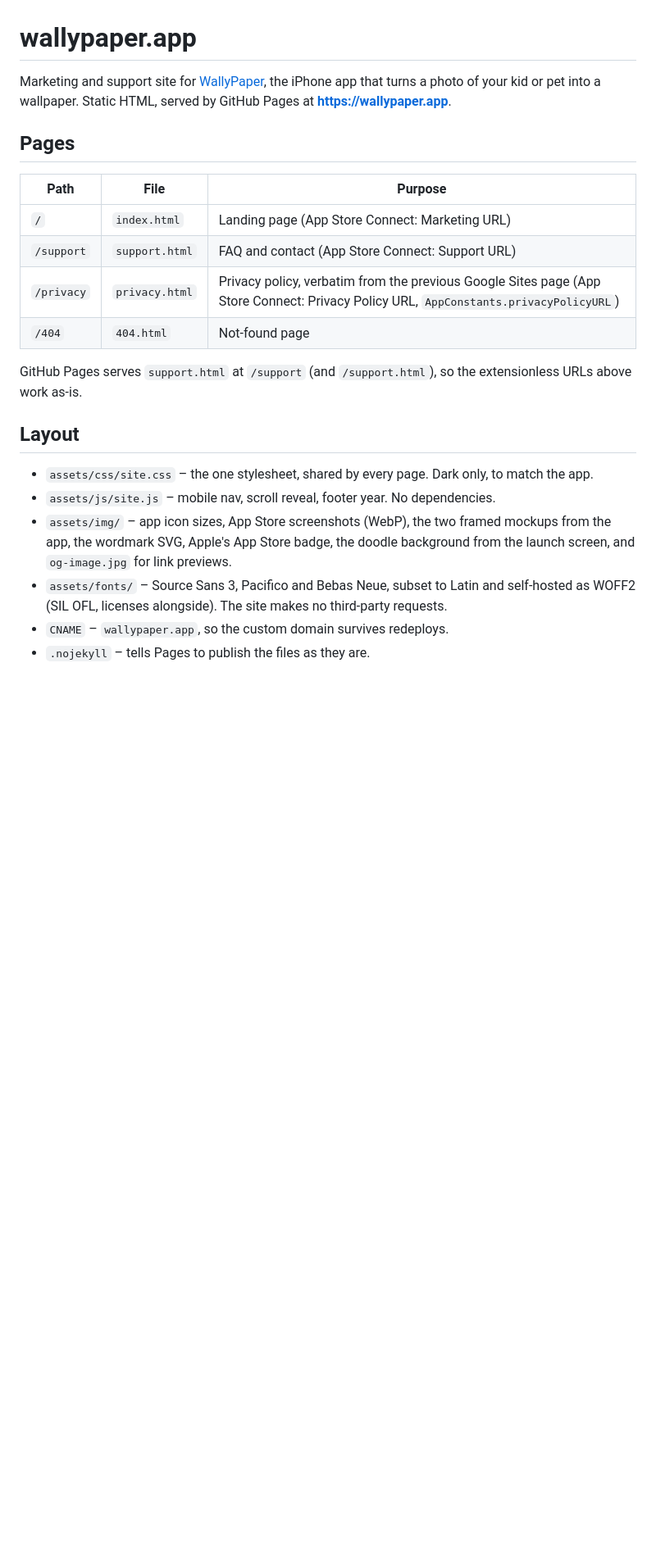
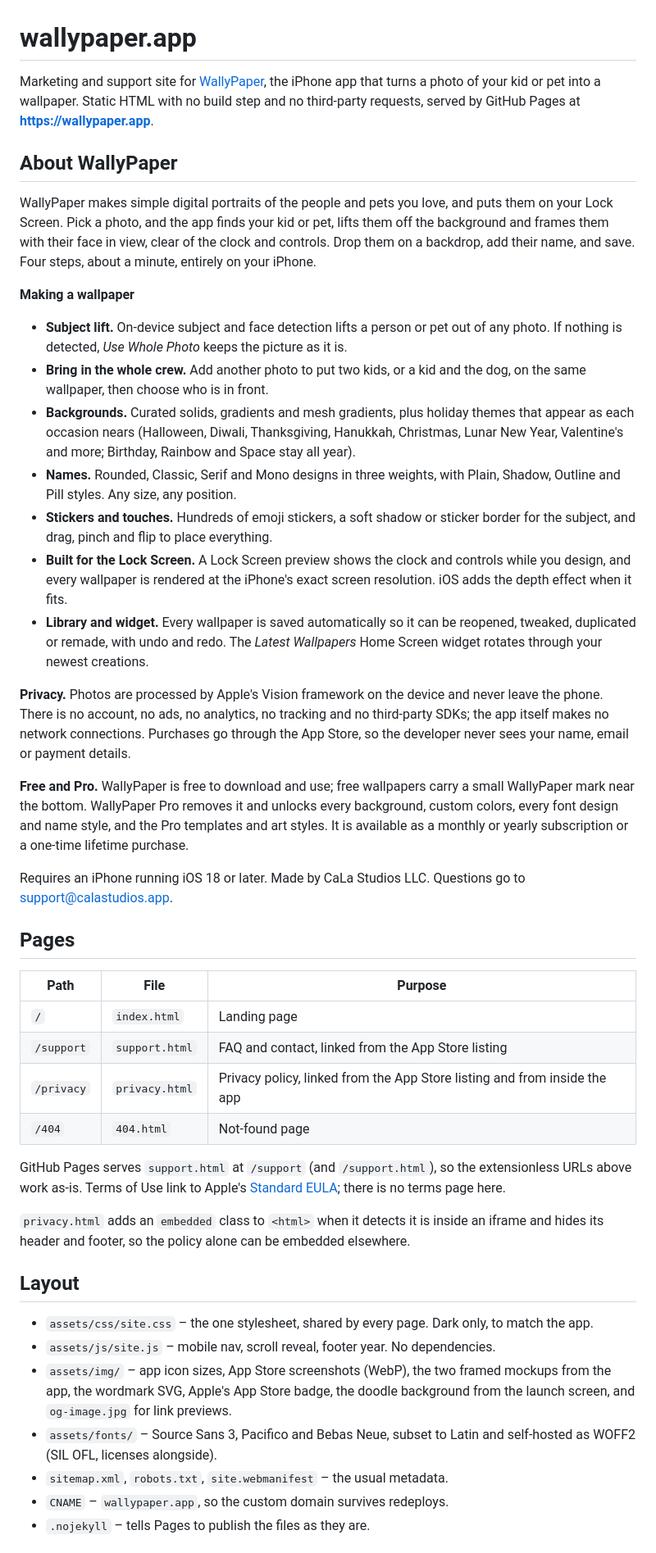
Before and after one commit to GlenLam/wallypaper-website, a Markdown page: README.md, the part around one of its changes. Shown at 82% size. Rendered like a GitHub page; blank space fills up the shorter version.

Commit message:
README: drop DNS, registrar and launch to-dos; describe the app
The README is public, so the Porkbun DNS records, the Pages domain
verification steps, the App Store Connect and AppConstants to-dos, the
Google Sites embed plan and the list of unreleased features are gone.

In their place, an "About WallyPaper" section describes the app from
the landing and support copy: the four-step flow, subject lift and
multi-subject wallpapers, backgrounds and holiday themes, name fonts
and styles, stickers, the Lock Screen preview, the library and widget,
privacy, Free vs. Pro, and requirements.

Co-Authored-By: Claude Opus 5 (1M context) <noreply@anthropic.com>

```diff
--- a/README.md
+++ b/README.md
@@ -1,24 +1,47 @@
 # wallypaper.app
 
-Marketing and support site for [WallyPaper](https://apps.apple.com/us/app/wallypaper-custom-wallpaper/id6805213479), the iPhone app that turns a photo of your kid or pet into a wallpaper. Static HTML, served by GitHub Pages at **https://wallypaper.app**.
+Marketing and support site for [WallyPaper](https://apps.apple.com/us/app/wallypaper-custom-wallpaper/id6805213479), the iPhone app that turns a photo of your kid or pet into a wallpaper. Static HTML with no build step and no third-party requests, served by GitHub Pages at **https://wallypaper.app**.
+
+## About WallyPaper
+
+WallyPaper makes simple digital portraits of the people and pets you love, and puts them on your Lock Screen. Pick a photo, and the app finds your kid or pet, lifts them off the background and frames them with their face in view, clear of the clock and controls. Drop them on a backdrop, add their name, and save. Four steps, about a minute, entirely on your iPhone.
+
+**Making a wallpaper**
+
+- **Subject lift.** On-device subject and face detection lifts a person or pet out of any photo. If nothing is detected, *Use Whole Photo* keeps the picture as it is.
+- **Bring in the whole crew.** Add another photo to put two kids, or a kid and the dog, on the same wallpaper, then choose who is in front.
+- **Backgrounds.** Curated solids, gradients and mesh gradients, plus holiday themes that appear as each occasion nears (Halloween, Diwali, Thanksgiving, Hanukkah, Christmas, Lunar New Year, Valentine's and more; Birthday, Rainbow and Space stay all year).
+- **Names.** Rounded, Classic, Serif and Mono designs in three weights, with Plain, Shadow, Outline and Pill styles. Any size, any position.
+- **Stickers and touches.** Hundreds of emoji stickers, a soft shadow or sticker border for the subject, and drag, pinch and flip to place everything.
+- **Built for the Lock Screen.** A Lock Screen preview shows the clock and controls while you design, and every wallpaper is rendered at the iPhone's exact screen resolution. iOS adds the depth effect when it fits.
+- **Library and widget.** Every wallpaper is saved automatically so it can be reopened, tweaked, duplicated or remade, with undo and redo. The *Latest Wallpapers* Home Screen widget rotates through your newest creations.
+
+**Privacy.** Photos are processed by Apple's Vision framework on the device and never leave the phone. There is no account, no ads, no analytics, no tracking and no third-party SDKs; the app itself makes no network connections. Purchases go through the App Store, so the developer never sees your name, email or payment details.
+
+**Free and Pro.** WallyPaper is free to download and use; free wallpapers carry a small WallyPaper mark near the bottom. WallyPaper Pro removes it and unlocks every background, custom colors, every font design and name style, and the Pro templates and art styles. It is available as a monthly or yearly subscription or a one-time lifetime purchase.
+
+Requires an iPhone running iOS 18 or later. Made by CaLa Studios LLC. Questions go to support@calastudios.app.
 
 ## Pages
 
 | Path | File | Purpose |
 | --- | --- | --- |
-| `/` | `index.html` | Landing page (App Store Connect: Marketing URL) |
-| `/support` | `support.html` | FAQ and contact (App Store Connect: Support URL) |
-| `/privacy` | `privacy.html` | Privacy policy, verbatim from the previous Google Sites page (App Store Connect: Privacy Policy URL, `AppConstants.privacyPolicyURL`) |
+| `/` | `index.html` | Landing page |
+| `/support` | `support.html` | FAQ and contact, linked from the App Store listing |
+| `/privacy` | `privacy.html` | Privacy policy, linked from the App Store listing and from inside the app |
 | `/404` | `404.html` | Not-found page |
 
-GitHub Pages serves `support.html` at `/support` (and `/support.html`), so the extensionless URLs above work as-is.
+GitHub Pages serves `support.html` at `/support` (and `/support.html`), so the extensionless URLs above work as-is. Terms of Use link to Apple's [Standard EULA](https://www.apple.com/legal/internet-services/itunes/dev/stdeula/); there is no terms page here.
+
+`privacy.html` adds an `embedded` class to `<html>` when it detects it is inside an iframe and hides its header and footer, so the policy alone can be embedded elsewhere.
 
 ## Layout
 
 - `assets/css/site.css` – the one stylesheet, shared by every page. Dark only, to match the app.
 - `assets/js/site.js` – mobile nav, scroll reveal, footer year. No dependencies.
 - `assets/img/` – app icon sizes, App Store screenshots (WebP), the two framed mockups from the app, the wordmark SVG, Apple's App Store badge, the doodle background from the launch screen, and `og-image.jpg` for link previews.
-- `assets/fonts/` – Source Sans 3, Pacifico and Bebas Neue, subset to Latin and self-hosted as WOFF2 (SIL OFL, licenses alongside). The site makes no third-party requests.
+- `assets/fonts/` – Source Sans 3, Pacifico and Bebas Neue, subset to Latin and self-hosted as WOFF2 (SIL OFL, licenses alongside).
+- `sitemap.xml`, `robots.txt`, `site.webmanifest` – the usual metadata.
 - `CNAME` – `wallypaper.app`, so the custom domain survives redeploys.
 - `.nojekyll` – tells Pages to publish the files as they are.
 
```
Also changed, not shown: other parts of README.md (+3 -19 lines).
